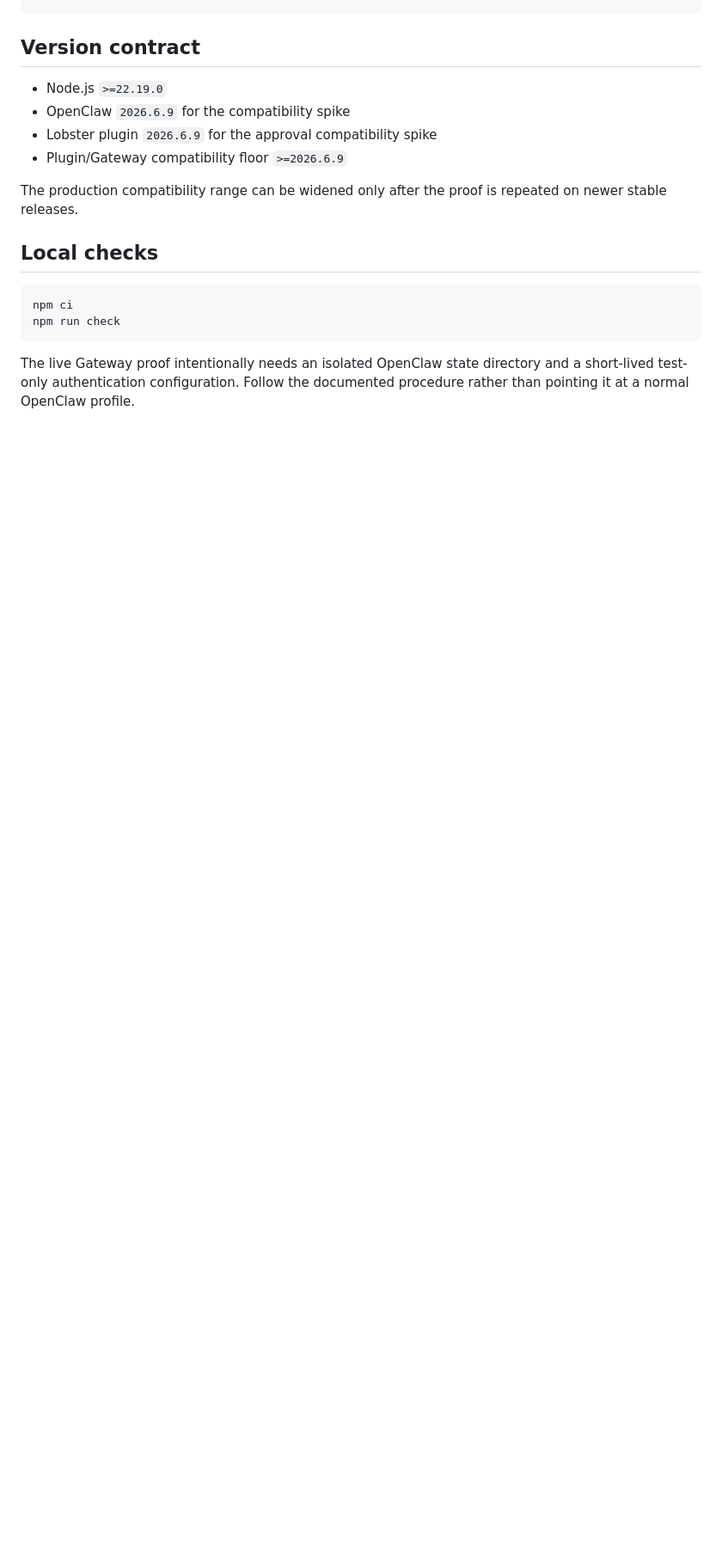
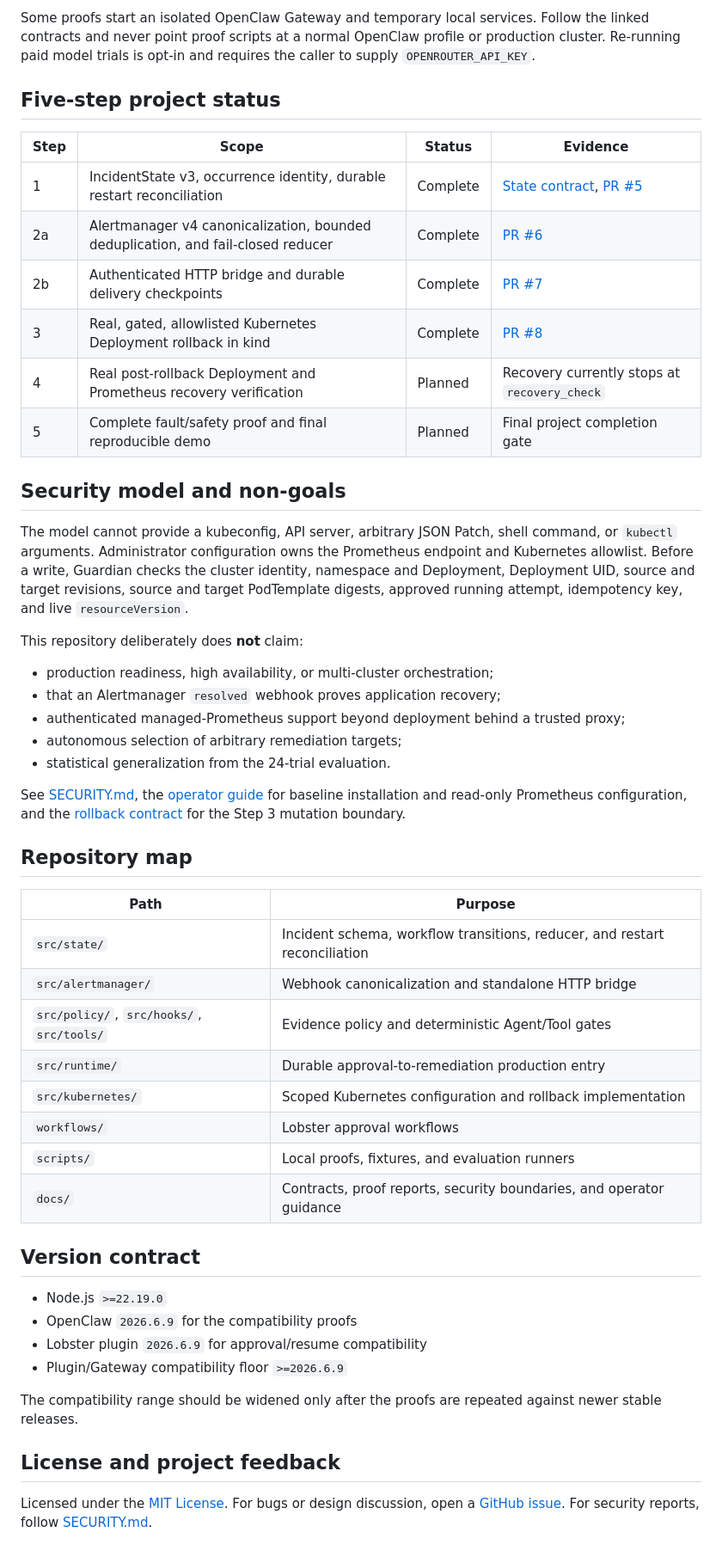
Before and after one commit to YingzuoLiu/openclaw-dataops-guardian, a Markdown page: README.md, the part around one of its changes. Shown at 86% size. Rendered like a GitHub page; blank space fills up the shorter version.

Commit message:
docs: reframe README around verified system evidence (#9)

````diff
--- a/README.md
+++ b/README.md
@@ -182,20 +110,68 @@ npm run kubernetes:kind-rollback-proof
+Some proofs start an isolated OpenClaw Gateway and temporary local services.
+Follow the linked contracts and never point proof scripts at a normal OpenClaw
+profile or production cluster. Re-running paid model trials is opt-in and
+requires the caller to supply `OPENROUTER_API_KEY`.
+
+## Five-step project status
+
+| Step | Scope | Status | Evidence |
+|---|---|---|---|
+| 1 | IncidentState v3, occurrence identity, durable restart reconciliation | Complete | [State contract](docs/incident-state-v3.md), [PR #5](https://github.com/YingzuoLiu/openclaw-dataops-guardian/pull/5) |
+| 2a | Alertmanager v4 canonicalization, bounded deduplication, and fail-closed reducer | Complete | [PR #6](https://github.com/YingzuoLiu/openclaw-dataops-guardian/pull/6) |
+| 2b | Authenticated HTTP bridge and durable delivery checkpoints | Complete | [PR #7](https://github.com/YingzuoLiu/openclaw-dataops-guardian/pull/7) |
+| 3 | Real, gated, allowlisted Kubernetes Deployment rollback in kind | Complete | [PR #8](https://github.com/YingzuoLiu/openclaw-dataops-guardian/pull/8) |
+| 4 | Real post-rollback Deployment and Prometheus recovery verification | Planned | Recovery currently stops at `recovery_check` |
+| 5 | Complete fault/safety proof and final reproducible demo | Planned | Final project completion gate |
+
+## Security model and non-goals
+
+The model cannot provide a kubeconfig, API server, arbitrary JSON Patch, shell
+command, or `kubectl` arguments. Administrator configuration owns the
+Prometheus endpoint and Kubernetes allowlist. Before a write, Guardian checks
+the cluster identity, namespace and Deployment, Deployment UID, source and
+target revisions, source and target PodTemplate digests, approved running
+attempt, idempotency key, and live `resourceVersion`.
+
+This repository deliberately does **not** claim:
+
+- production readiness, high availability, or multi-cluster orchestration;
+- that an Alertmanager `resolved` webhook proves application recovery;
+- authenticated managed-Prometheus support beyond deployment behind a trusted
+  proxy;
+- autonomous selection of arbitrary remediation targets;
+- statistical generalization from the 24-trial evaluation.
+
+See [SECURITY.md](SECURITY.md), the
+[operator guide](docs/operator-guide.md) for baseline installation and
+read-only Prometheus configuration, and the
+[rollback contract](docs/kubernetes-deployment-rollback.md) for the Step 3
+mutation boundary.
+
+## Repository map
+
+| Path | Purpose |
+|---|---|
+| `src/state/` | Incident schema, workflow transitions, reducer, and restart reconciliation |
+| `src/alertmanager/` | Webhook canonicalization and standalone HTTP bridge |
+| `src/policy/`, `src/hooks/`, `src/tools/` | Evidence policy and deterministic Agent/Tool gates |
+| `src/runtime/` | Durable approval-to-remediation production entry |
+| `src/kubernetes/` | Scoped Kubernetes configuration and rollback implementation |
+| `workflows/` | Lobster approval workflows |
+| `scripts/` | Local proofs, fixtures, and evaluation runners |
+| `docs/` | Contracts, proof reports, security boundaries, and operator guidance |
+
 ## Version contract
 
 - Node.js `>=22.19.0`
-- OpenClaw `2026.6.9` for the compatibility spike
-- Lobster plugin `2026.6.9` for the approval compatibility spike
+- OpenClaw `2026.6.9` for the compatibility proofs
+- Lobster plugin `2026.6.9` for approval/resume compatibility
 - Plugin/Gateway compatibility floor `>=2026.6.9`
 
-The production compatibility range can be widened only after the proof is
-repeated on newer stable releases.
+The compatibility range should be widened only after the proofs are repeated
+against newer stable releases.
 
-## Local checks
+## License and project feedback
 
-```bash
-npm ci
-npm run check
-```
-
-The live Gateway proof intentionally needs an isolated OpenClaw state directory
-and a short-lived test-only authentication configuration. Follow the documented
-procedure rather than pointing it at a normal OpenClaw profile.
+Licensed under the [MIT License](LICENSE). For bugs or design discussion, open
+a [GitHub issue](https://github.com/YingzuoLiu/openclaw-dataops-guardian/issues).
+For security reports, follow [SECURITY.md](SECURITY.md).
````
Also changed, not shown: other parts of README.md (+83 -155 lines).
